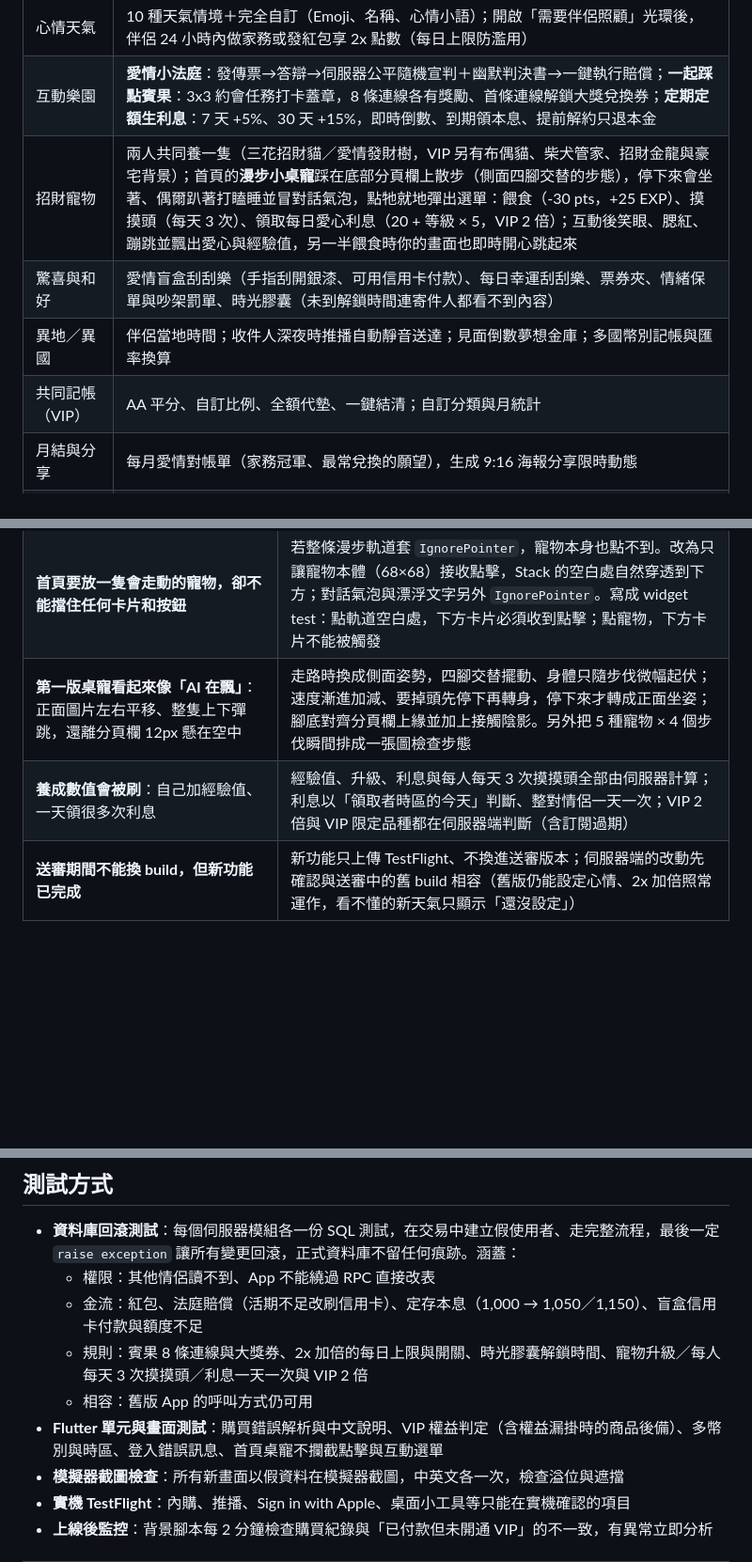
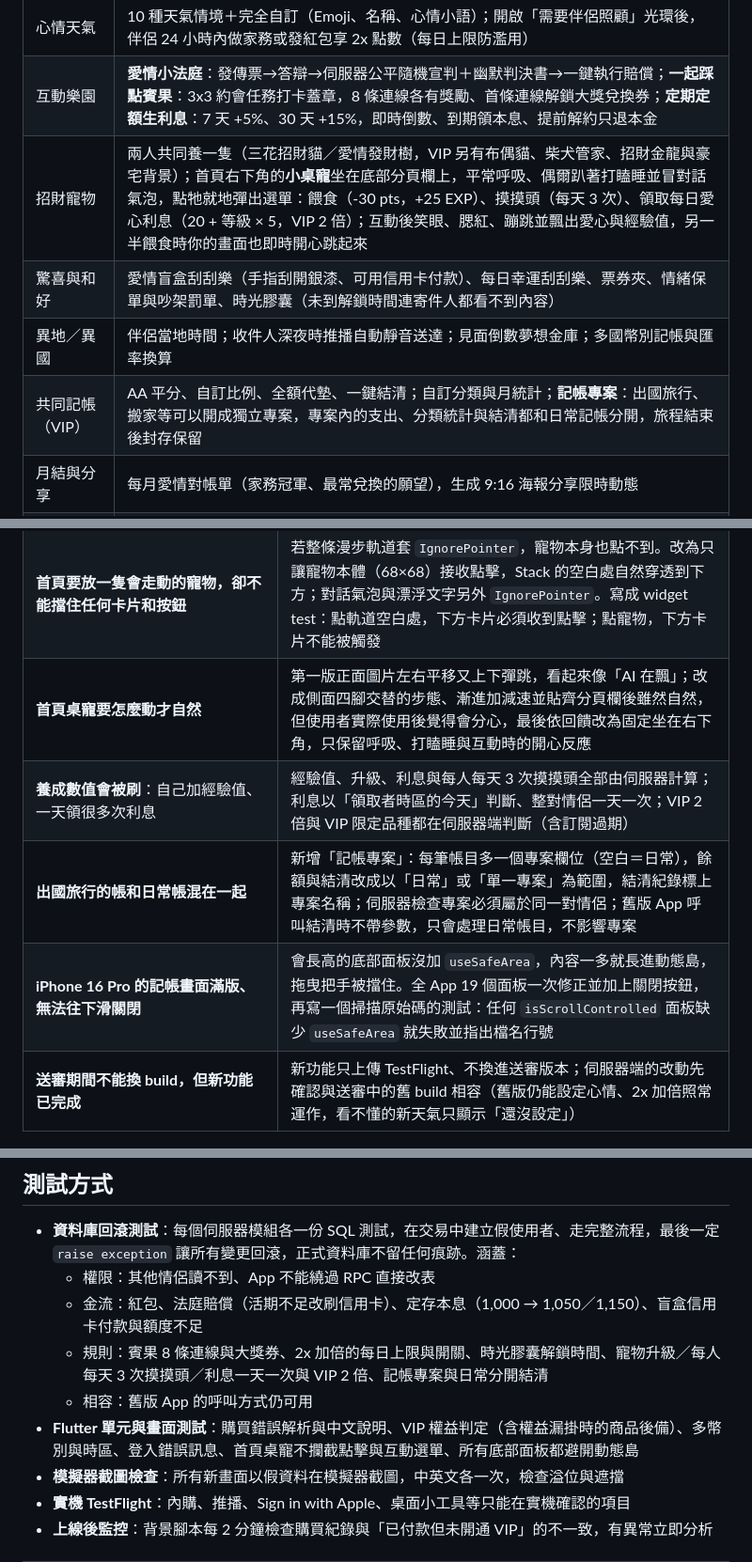
Before and after one commit to zhi410/app-portfolio, a Markdown page: lovebank/README.md, 3 parts joined by grey strips. Shown at 94% size. Rendered like a GitHub page; blank space fills up the shorter version.

```diff
--- a/lovebank/README.md
+++ b/lovebank/README.md
@@ -34,10 +34,10 @@ LoveBank 把這些變成一套有儀式感的遊戲：做家務賺點數、經
 | 審核與明細 | 審核中心（紅點＋推播）；交易明細採 keyset 分頁；點擊任一筆彈出詳情收據卡，紅包顯示為紅包信箋並完整呈現留言 |
 | 心情天氣 | 10 種天氣情境＋完全自訂（Emoji、名稱、心情小語）；開啟「需要伴侶照顧」光環後，伴侶 24 小時內做家務或發紅包享 2x 點數（每日上限防濫用） |
 | 互動樂園 | **愛情小法庭**：發傳票→答辯→伺服器公平隨機宣判＋幽默判決書→一鍵執行賠償；**一起踩點賓果**：3x3 約會任務打卡蓋章，8 條連線各有獎勵、首條連線解鎖大獎兌換券；**定期定額生利息**：7 天 +5%、30 天 +15%，即時倒數、到期領本息、提前解約只退本金 |
-| 招財寵物 | 兩人共同養一隻（三花招財貓／愛情發財樹，VIP 另有布偶貓、柴犬管家、招財金龍與豪宅背景）；首頁的**漫步小桌寵**踩在底部分頁欄上散步（側面四腳交替的步態），停下來會坐著、偶爾趴著打瞌睡並冒對話氣泡，點牠就地彈出選單：餵食（-30 pts，+25 EXP）、摸摸頭（每天 3 次）、領取每日愛心利息（20 + 等級 × 5，VIP 2 倍）；互動後笑眼、腮紅、蹦跳並飄出愛心與經驗值，另一半餵食時你的畫面也即時開心跳起來 |
+| 招財寵物 | 兩人共同養一隻（三花招財貓／愛情發財樹，VIP 另有布偶貓、柴犬管家、招財金龍與豪宅背景）；首頁右下角的**小桌寵**坐在底部分頁欄上，平常呼吸、偶爾趴著打瞌睡並冒對話氣泡，點牠就地彈出選單：餵食（-30 pts，+25 EXP）、摸摸頭（每天 3 次）、領取每日愛心利息（20 + 等級 × 5，VIP 2 倍）；互動後笑眼、腮紅、蹦跳並飄出愛心與經驗值，另一半餵食時你的畫面也即時開心跳起來 |
 | 驚喜與和好 | 愛情盲盒刮刮樂（手指刮開銀漆、可用信用卡付款）、每日幸運刮刮樂、票券夾、情緒保單與吵架罰單、時光膠囊（未到解鎖時間連寄件人都看不到內容） |
 | 異地／異國 | 伴侶當地時間；收件人深夜時推播自動靜音送達；見面倒數夢想金庫；多國幣別記帳與匯率換算 |
-| 共同記帳（VIP） | AA 平分、自訂比例、全額代墊、一鍵結清；自訂分類與月統計 |
+| 共同記帳（VIP） | AA 平分、自訂比例、全額代墊、一鍵結清；自訂分類與月統計；**記帳專案**：出國旅行、搬家等可以開成獨立專案，專案內的支出、分類統計與結清都和日常記帳分開，旅程結束後封存保留 |
 | 月結與分享 | 每月愛情對帳單（家務冠軍、最常兌換的願望），生成 9:16 海報分享限時動態 |
 | iPhone 小工具 | WidgetKit 桌面小工具：活期餘額、伴侶當地時間、見面倒數 |
 | 帳號與安全 | Email 或 Sign in with Apple；刪除帳號時一併撤銷 Apple 授權；資料安全說明頁 |
@@ -129,8 +133,10 @@ LoveBank 把這些變成一套有儀式感的遊戲：做家務賺點數、經
 | **推播點進去的頁面和底下的頁面重疊** | App 的背景是全域極光漸層，頁面 Scaffold 為透明；一般 `MaterialPageRoute` 轉場時兩頁同時可見。寫了專用的 `auroraRoute`，轉場時新頁面自帶背景 |
 | **審核帳號一直有人登入，但開發者說不是自己** | 查登入紀錄的 IP：除了建立帳號時的兩筆，全部來自 `17.0.0.0/8` 與 `139.178.128.0/18`，查 WHOIS／RIPE 皆屬 Apple——是 TestFlight 外部測試審查與 App Review。據此在審核備註補上沙盒帳號的說明 |
 | **首頁要放一隻會走動的寵物，卻不能擋住任何卡片和按鈕** | 若整條漫步軌道套 `IgnorePointer`，寵物本身也點不到。改為只讓寵物本體（68×68）接收點擊，Stack 的空白處自然穿透到下方；對話氣泡與漂浮文字另外 `IgnorePointer`。寫成 widget test：點軌道空白處，下方卡片必須收到點擊；點寵物，下方卡片不能被觸發 |
-| **第一版桌寵看起來像「AI 在飄」**：正面圖片左右平移、整隻上下彈跳，還離分頁欄 12px 懸在空中 | 走路時換成側面姿勢，四腳交替擺動、身體只隨步伐微幅起伏；速度漸進加減、要掉頭先停下再轉身，停下來才轉成正面坐姿；腳底對齊分頁欄上緣並加上接觸陰影。另外把 5 種寵物 × 4 個步伐瞬間排成一張圖檢查步態 |
+| **首頁桌寵要怎麼動才自然** | 第一版正面圖片左右平移又上下彈跳，看起來像「AI 在飄」；改成側面四腳交替的步態、漸進加減速並貼齊分頁欄後雖然自然，但使用者實際使用後覺得會分心，最後依回饋改為固定坐在右下角，只保留呼吸、打瞌睡與互動時的開心反應 |
 | **養成數值會被刷**：自己加經驗值、一天領很多次利息 | 經驗值、升級、利息與每人每天 3 次摸摸頭全部由伺服器計算；利息以「領取者時區的今天」判斷、整對情侶一天一次；VIP 2 倍與 VIP 限定品種都在伺服器端判斷（含訂閱過期） |
+| **出國旅行的帳和日常帳混在一起** | 新增「記帳專案」：每筆帳目多一個專案欄位（空白＝日常），餘額與結清改成以「日常」或「單一專案」為範圍，結清紀錄標上專案名稱；伺服器檢查專案必須屬於同一對情侶；舊版 App 呼叫結清時不帶參數，只會處理日常帳目，不影響專案 |
+| **iPhone 16 Pro 的記帳畫面滿版、無法往下滑關閉** | 會長高的底部面板沒加 `useSafeArea`，內容一多就長進動態島，拖曳把手被擋住。全 App 19 個面板一次修正並加上關閉按鈕，再寫一個掃描原始碼的測試：任何 `isScrollControlled` 面板缺少 `useSafeArea` 就失敗並指出檔名行號 |
 | **送審期間不能換 build，但新功能已完成** | 新功能只上傳 TestFlight、不換進送審版本；伺服器端的改動先確認與送審中的舊 build 相容（舊版仍能設定心情、2x 加倍照常運作，看不懂的新天氣只顯示「還沒設定」） |
 
 ---
@@ -162,9 +168,9 @@ LoveBank 把這些變成一套有儀式感的遊戲：做家務賺點數、經
 - **資料庫回滾測試**：每個伺服器模組各一份 SQL 測試，在交易中建立假使用者、走完整流程，最後一定 `raise exception` 讓所有變更回滾，正式資料庫不留任何痕跡。涵蓋：
   - 權限：其他情侶讀不到、App 不能繞過 RPC 直接改表
   - 金流：紅包、法庭賠償（活期不足改刷信用卡）、定存本息（1,000 → 1,050／1,150）、盲盒信用卡付款與額度不足
-  - 規則：賓果 8 條連線與大獎券、2x 加倍的每日上限與開關、時光膠囊解鎖時間、寵物升級／每人每天 3 次摸摸頭／利息一天一次與 VIP 2 倍
+  - 規則：賓果 8 條連線與大獎券、2x 加倍的每日上限與開關、時光膠囊解鎖時間、寵物升級／每人每天 3 次摸摸頭／利息一天一次與 VIP 2 倍、記帳專案與日常分開結清
   - 相容：舊版 App 的呼叫方式仍可用
-- **Flutter 單元與畫面測試**：購買錯誤解析與中文說明、VIP 權益判定（含權益漏掛時的商品後備）、多幣別與時區、登入錯誤訊息、首頁桌寵不攔截點擊與互動選單
+- **Flutter 單元與畫面測試**：購買錯誤解析與中文說明、VIP 權益判定（含權益漏掛時的商品後備）、多幣別與時區、登入錯誤訊息、首頁桌寵不攔截點擊與互動選單、所有底部面板都避開動態島
 - **模擬器截圖檢查**：所有新畫面以假資料在模擬器截圖，中英文各一次，檢查溢位與遮擋
 - **實機 TestFlight**：內購、推播、Sign in with Apple、桌面小工具等只能在實機確認的項目
 - **上線後監控**：背景腳本每 2 分鐘檢查購買紀錄與「已付款但未開通 VIP」的不一致，有異常立即分析
```
Also changed, not shown: other parts of lovebank/README.md (+7 -3 lines), README.md (+1 -1 lines), lovebank/screenshots/23_pet_home.jpg (added), lovebank/screenshots/23_pet_walking.jpg (deleted), lovebank/screenshots/24_expense_project.jpg (added), lovebank/screenshots/25_expense_editor_project.jpg (added).
